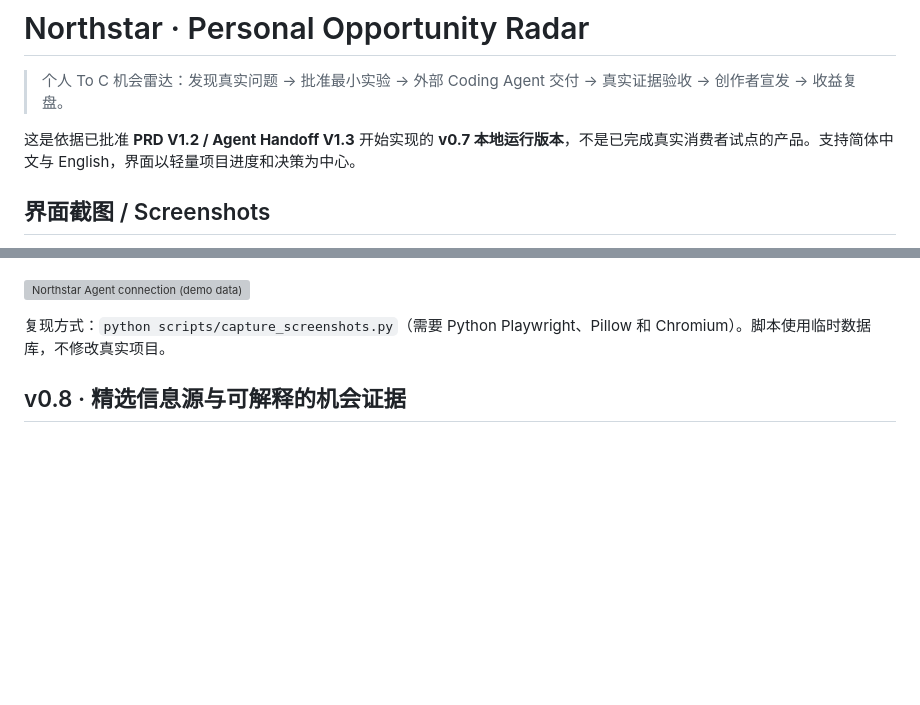
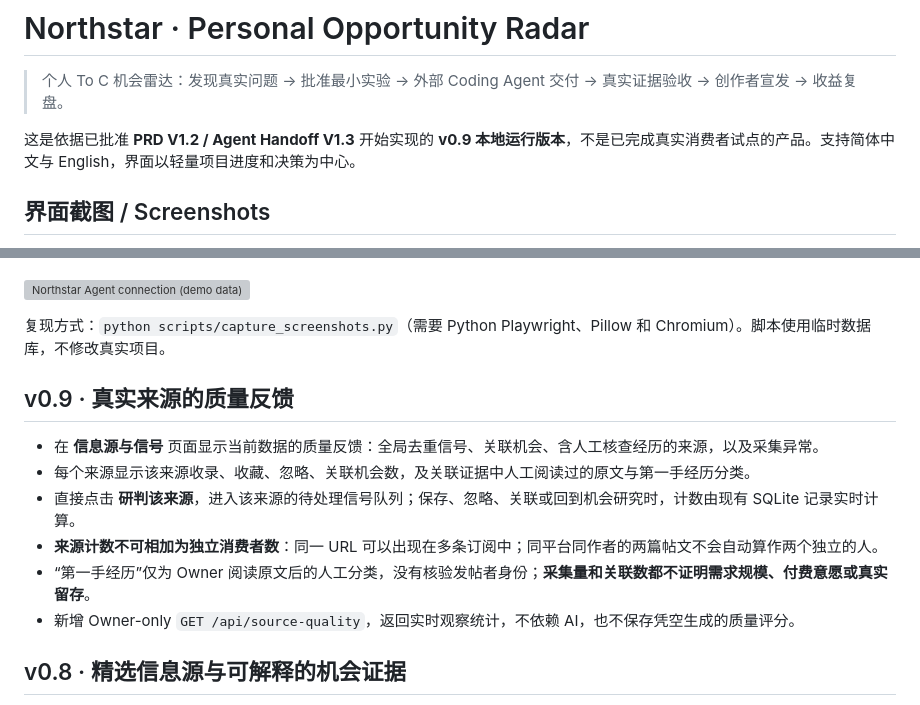
Before and after one commit to CavinHuang/opportunity-radar, a Markdown page: README.md, 2 parts joined by grey strips. Drawn GitHub-style; blank space fills up the shorter version; grey boxes are pictures that could not be loaded.

Commit message:
docs: explain observable source quality and evidence limitations

```diff
--- a/README.md
+++ b/README.md
@@ -2,7 +2,7 @@
 
 > 个人 To C 机会雷达：发现真实问题 → 批准最小实验 → 外部 Coding Agent 交付 → 真实证据验收 → 创作者宣发 → 收益复盘。
 
-这是依据已批准 **PRD V1.2 / Agent Handoff V1.3** 开始实现的 **v0.7 本地运行版本**，不是已完成真实消费者试点的产品。支持简体中文与 English，界面以轻量项目进度和决策为中心。
+这是依据已批准 **PRD V1.2 / Agent Handoff V1.3** 开始实现的 **v0.9 本地运行版本**，不是已完成真实消费者试点的产品。支持简体中文与 English，界面以轻量项目进度和决策为中心。
 
 ## 界面截图 / Screenshots
 
@@ -21,6 +21,15 @@
 ![Northstar Agent connection (demo data)](docs/screenshots/agent-setup-en.webp)
 
 复现方式：`python scripts/capture_screenshots.py`（需要 Python Playwright、Pillow 和 Chromium）。脚本使用临时数据库，不修改真实项目。
+
+## v0.9 · 真实来源的质量反馈
+
+- 在 **信息源与信号** 页面显示当前数据的质量反馈：全局去重信号、关联机会、含人工核查经历的来源，以及采集异常。
+- 每个来源显示该来源收录、收藏、忽略、关联机会数，及关联证据中人工阅读过的原文与第一手经历分类。
+- 直接点击 **研判该来源**，进入该来源的待处理信号队列；保存、忽略、关联或回到机会研究时，计数由现有 SQLite 记录实时计算。
+- **来源计数不可相加为独立消费者数**：同一 URL 可以出现在多条订阅中；同平台同作者的两篇帖文不会自动算作两个独立的人。
+- “第一手经历”仅为 Owner 阅读原文后的人工分类，没有核验发帖者身份；**采集量和关联数都不证明需求规模、付费意愿或真实留存**。
+- 新增 Owner-only `GET /api/source-quality`，返回实时观察统计，不依赖 AI，也不保存凭空生成的质量评分。
 
 ## v0.8 · 精选信息源与可解释的机会证据
 
```
